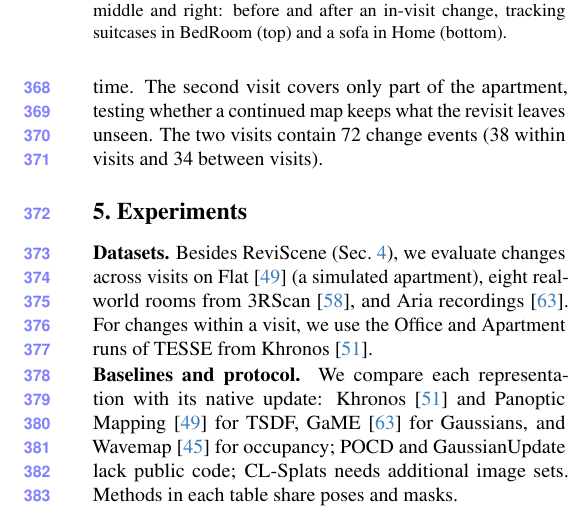
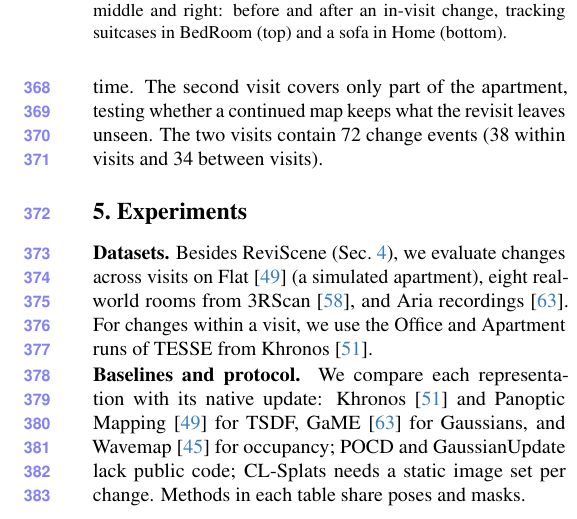
Before and after one commit to giltchcity/myncv---rpsl---daicma, a LaTeX paper (manuscript/main.tex): part of one column of page 7 of 12, cut so that both start at the same text. Compiled offline with pdfLaTeX.

Commit message:
Table 1: Khronos retires whole fragments after looking away; CL-Splats exclusion reason made specific
Co-Authored-By: Claude Opus 5.5 <noreply@anthropic.com>

```diff
--- a/manuscript/main.tex
+++ b/manuscript/main.tex
@@ -511,7 +511,7 @@ within a visit, we use the Office and Apartment runs of TESSE from Khronos~\cite
 \noindent\textbf{Baselines and protocol.}
 We compare each representation with its native update: Khronos~\cite{Schmid-RSS-24} and Panoptic
 Mapping~\cite{9811877} for TSDF, GaME~\cite{Yugay_2026_CVPR} for Gaussians, and Wavemap~\cite{Reijgwart-RSS-23} for
-occupancy; POCD and GaussianUpdate lack public code; CL-Splats needs additional image sets. Methods in each table share poses and masks.
+occupancy; POCD and GaussianUpdate lack public code; CL-Splats needs a static image set per change. Methods in each table share poses and masks.
 
 
 \noindent\textbf{Metrics.}
```
Also changed, not shown: manuscript/main.tex (2 more changed lines).
